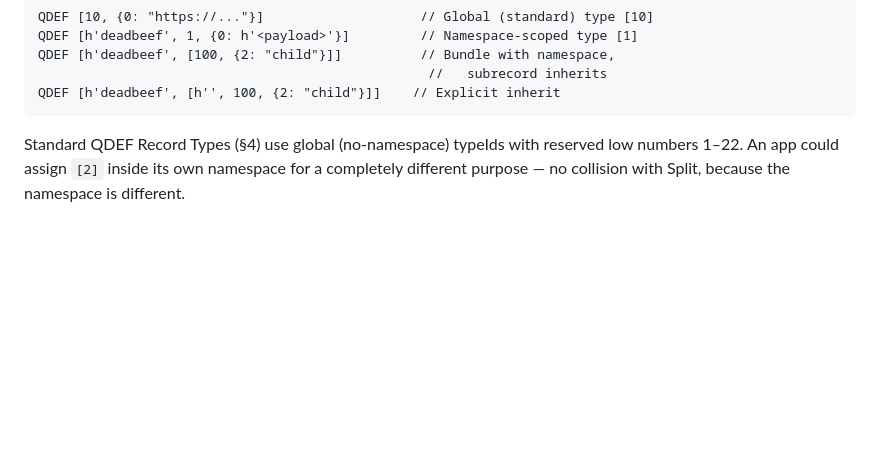
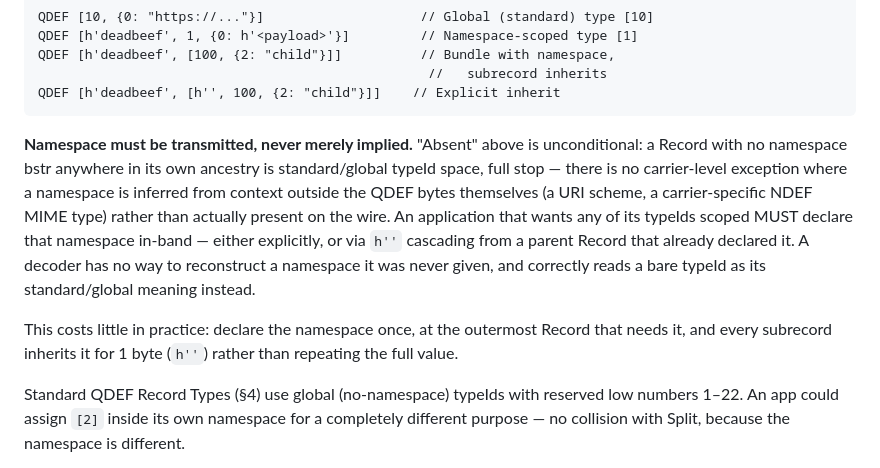
Before and after one commit to qdef-format/qdef-format.github.io, a Markdown page: docs/QDEF-SPEC.md, the part around the change. Rendered like a GitHub page; blank space fills up the shorter version.

Commit message:
Spec: namespace must be transmitted, never merely implied
The hierarchical-typeId redesign removed the old odd/even Type-ID
parity rule, and with it the structural signal that used to let a
decoder distinguish "this typeId was meant to be namespace-scoped, but
the namespace is missing" from "this typeId is genuinely global." Under
the current design those two cases are wire-identical: absent namespace
is unconditionally standard/global space.

That's a real hazard for any adopter whose carrier only implies a
namespace by context (a URI scheme, a dedicated NDEF MIME type) rather
than transmitting it in-band, since a decoder with no knowledge of that
context has no way to reconstruct the omitted namespace.

Closes the gap by requiring the namespace to actually be present on the
wire wherever a Record needs scoping — explicitly, or via `h''` cascade
from a parent that already declared it — rather than by reviving a
structural fail-closed marker on the typeId itself. Cascading keeps the
cost to one declaration per group, not per Record.

````diff
--- a/docs/QDEF-SPEC.md
+++ b/docs/QDEF-SPEC.md
@@ -383,6 +383,22 @@ QDEF [h'deadbeef', [100, {2: "child"}]]          // Bundle with namespace,
                                                   //   subrecord inherits
 QDEF [h'deadbeef', [h'', 100, {2: "child"}]]    // Explicit inherit
 ```
+
+**Namespace must be transmitted, never merely implied.** "Absent" above
+is unconditional: a Record with no namespace bstr anywhere in its own
+ancestry is standard/global typeId space, full stop — there is no
+carrier-level exception where a namespace is inferred from context
+outside the QDEF bytes themselves (a URI scheme, a carrier-specific NDEF
+MIME type) rather than actually present on the wire. An application
+that wants any of its typeIds scoped MUST declare that namespace
+in-band — either explicitly, or via `h''` cascading from a parent
+Record that already declared it. A decoder has no way to reconstruct a
+namespace it was never given, and correctly reads a bare typeId as its
+standard/global meaning instead.
+
+This costs little in practice: declare the namespace once, at the
+outermost Record that needs it, and every subrecord inherits it for
+1 byte (`h''`) rather than repeating the full value.
 
 Standard QDEF Record Types (§4) use global (no-namespace) typeIds with
 reserved low numbers 1–22. An app could assign `[2]` inside its own
````
